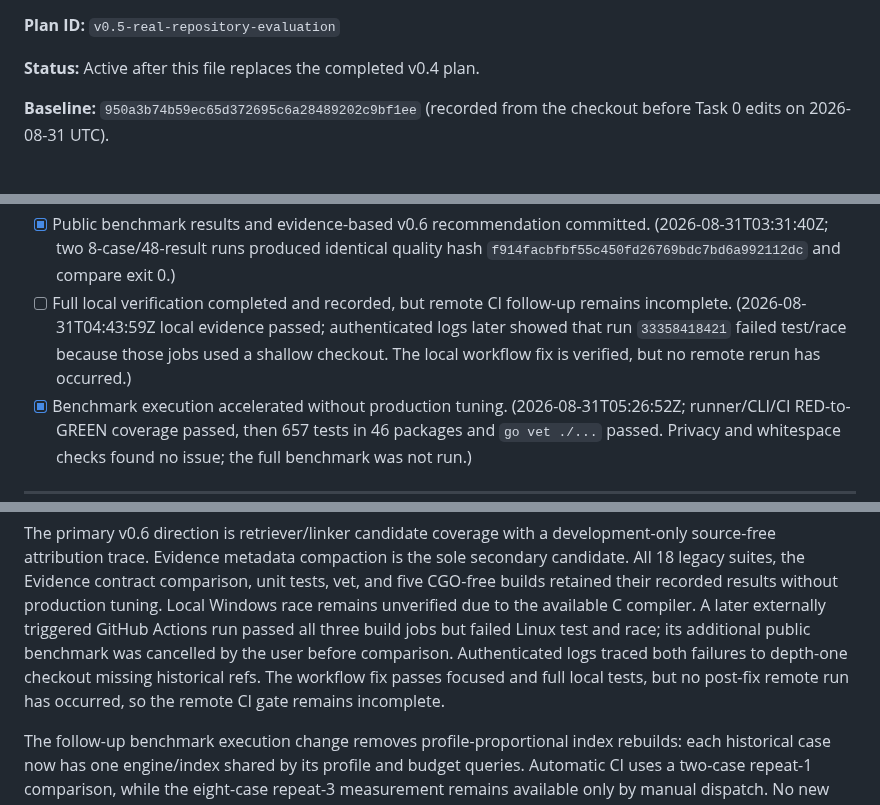
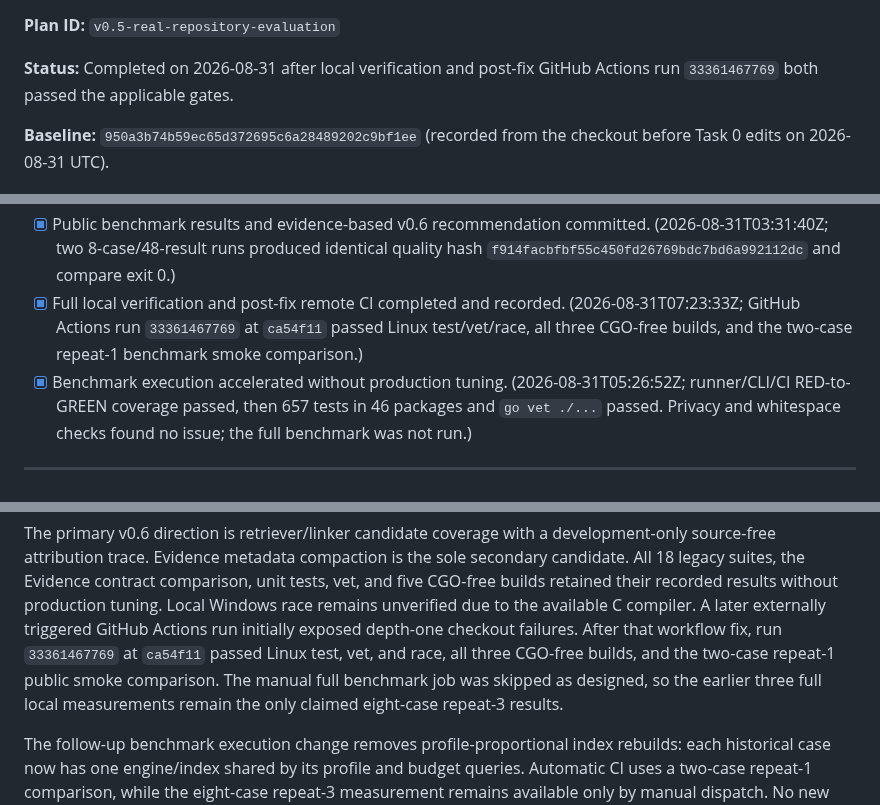
Before and after one commit to AoiKagase/FocalSpan, a Markdown page: PLAN.md, 3 parts joined by grey strips. GitHub-like rendering.

```diff
--- a/PLAN.md
+++ b/PLAN.md
@@ -12,7 +12,7 @@
 
 **Plan ID:** `v0.5-real-repository-evaluation`
 
-**Status:** Active after this file replaces the completed v0.4 plan.
+**Status:** Completed on 2026-08-31 after local verification and post-fix GitHub Actions run `33361467769` both passed the applicable gates.
 
 **Baseline:** `950a3b74b59ec65d372695c6a28489202c9bf1ee` (recorded from the checkout before Task 0 edits on 2026-08-31 UTC).
 
@@ -300,7 +300,7 @@ Update this section at every stopping point. Add UTC timestamps to completed ent
 - [x] Task 10 acceptance gaps corrected before freezing measurements. (2026-08-31T01:43:50Z; deterministic matrix ordering, exact compatibility, full quality regression rules, timing-only warnings, human/JSON output, and source-free miss diagnostics verified by 7 focused tests.)
 - [x] Linux race CI and cross-platform build CI implemented. (2026-08-31T03:37:29Z; least-privilege workflow static test passed locally; no push occurred, so remote jobs remain unrun.)
 - [x] Public benchmark results and evidence-based v0.6 recommendation committed. (2026-08-31T03:31:40Z; two 8-case/48-result runs produced identical quality hash `f914facbfbf55c450fd26769bdc7bd6a992112dc` and compare exit 0.)
-- [ ] Full local verification completed and recorded, but remote CI follow-up remains incomplete. (2026-08-31T04:43:59Z local evidence passed; authenticated logs later showed that run `33358418421` failed test/race because those jobs used a shallow checkout. The local workflow fix is verified, but no remote rerun has occurred.)
+- [x] Full local verification and post-fix remote CI completed and recorded. (2026-08-31T07:23:33Z; GitHub Actions run `33361467769` at `ca54f11` passed Linux test/vet/race, all three CGO-free builds, and the two-case repeat-1 benchmark smoke comparison.)
 - [x] Benchmark execution accelerated without production tuning. (2026-08-31T05:26:52Z; runner/CLI/CI RED-to-GREEN coverage passed, then 657 tests in 46 packages and `go vet ./...` passed. Privacy and whitespace checks found no issue; the full benchmark was not run.)
 
 ---
@@ -383,11 +385,11 @@ is the sole secondary candidate. All 18 legacy suites, the Evidence contract
 comparison, unit tests, vet, and five CGO-free builds retained their recorded
 results without production tuning. Local Windows race remains unverified due
 to the available C compiler. A later externally triggered GitHub Actions run
-passed all three build jobs but failed Linux test and race; its additional
-public benchmark was cancelled by the user before comparison. Authenticated
-logs traced both failures to depth-one checkout missing historical refs. The
-workflow fix passes focused and full local tests, but no post-fix remote run has
-occurred, so the remote CI gate remains incomplete.
+initially exposed depth-one checkout failures. After that workflow fix, run
+`33361467769` at `ca54f11` passed Linux test, vet, and race, all three CGO-free
+builds, and the two-case repeat-1 public smoke comparison. The manual full
+benchmark job was skipped as designed, so the earlier three full local
+measurements remain the only claimed eight-case repeat-3 results.
 
 The follow-up benchmark execution change removes profile-proportional index
 rebuilds: each historical case now has one engine/index shared by its profile
```
Also changed, not shown: other parts of PLAN.md (+3 -1 lines), docs/benchmarks/findings-v0.5.md (+10 -0 lines), docs/evaluation.md (+22 -0 lines).
